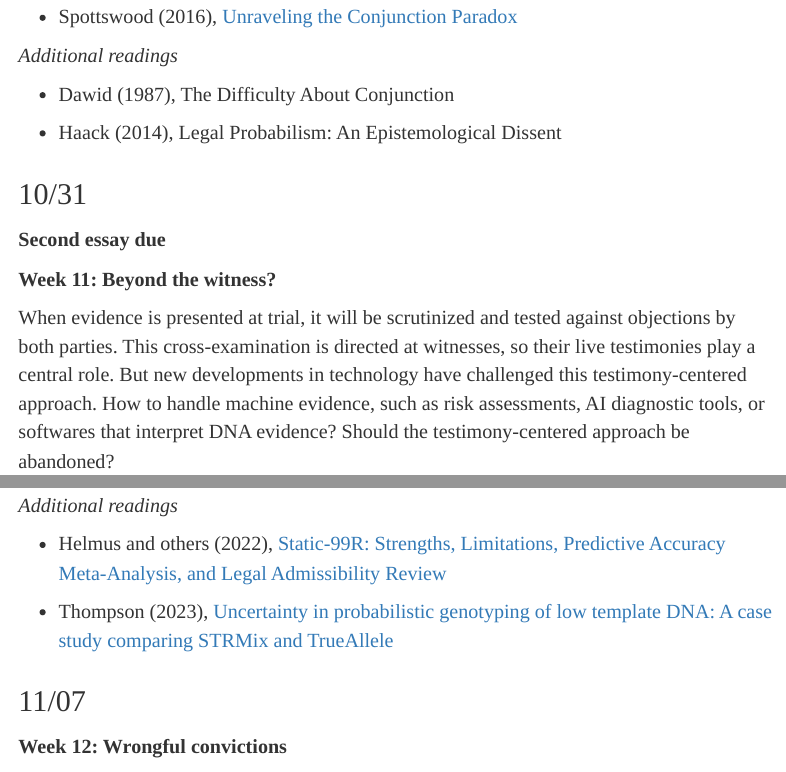
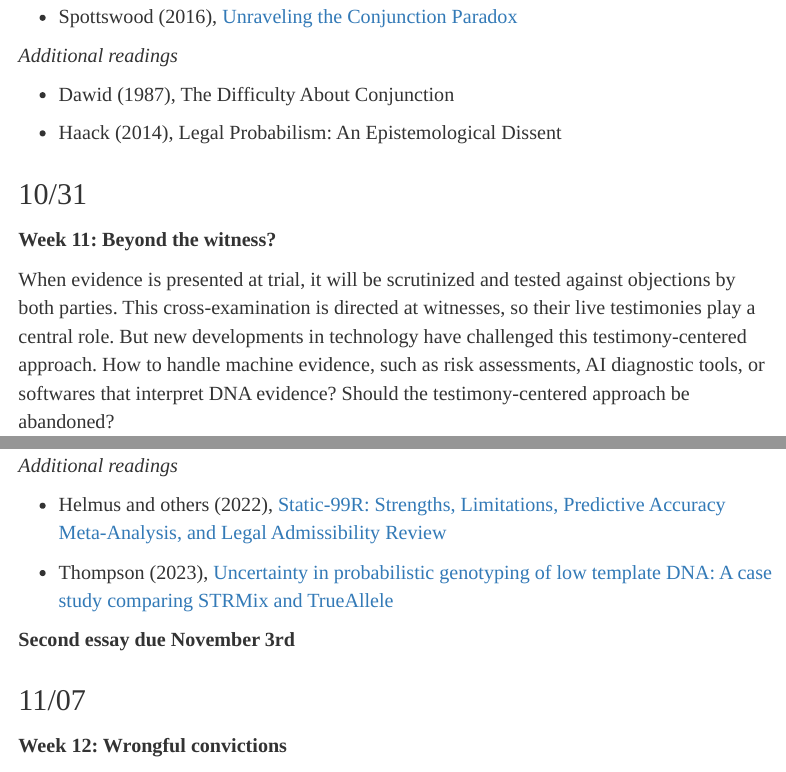
Before and after one commit to marcellodibello/legal-probabilism, an R Markdown document (index.Rmd): the page in a window 1100 px wide, from 10140 px down, and a second part further down, joined at a grey line. The pictures show the output file index.html that the author committed with the source, opened offline.

Commit message:
new deadline nov 3 second essay

```diff
--- a/index.Rmd
+++ b/index.Rmd
@@ -549,8 +549,6 @@ The first part of the class will consist in a Q&A session with [Emily Spottswood
 
 ## 10/31
 
-**Second essay due**
-
 
 **Week 11: Beyond the witness?**
 
@@ -581,6 +579,8 @@ how evidentiary rules and the allocation of decisionmaking authority in the cour
 
 - Thompson (2023), [Uncertainty in probabilistic genotyping of low template DNA: A case study comparing STRMix and TrueAllele](https://onlinelibrary.wiley.com/doi/full/10.1111/1556-4029.15225)
 
+
+**Second essay due November 3rd**
 
 
 
```
Also changed, not shown: index.html.
